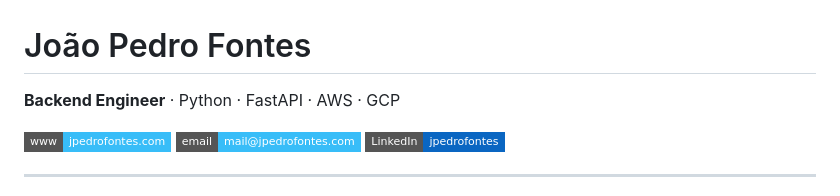
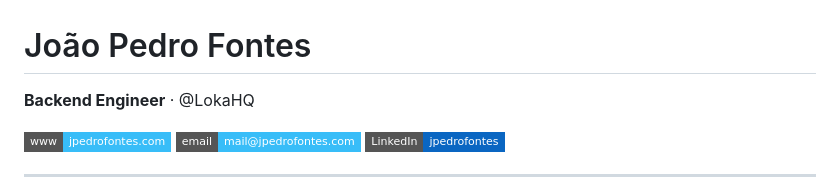
Before and after one commit to jpedrofontes/jpedrofontes, a Markdown page: README.md, the part around the change. GitHub-like rendering; badges without logos.

```diff
--- a/README.md
+++ b/README.md
@@ -1,6 +1,6 @@
 # João Pedro Fontes
 
-**Backend Engineer** · Python · FastAPI · AWS · GCP
+**Backend Engineer** · @LokaHQ
 
 [![Website](https://img.shields.io/badge/www-jpedrofontes.com-38bdf8?style=flat-square&logo=globe&logoColor=white)](https://jpedrofontes.com)
 [![Email](https://img.shields.io/badge/email-mail@jpedrofontes.com-38bdf8?style=flat-square&logo=gmail&logoColor=white)](mailto:mail@jpedrofontes.com)
```
